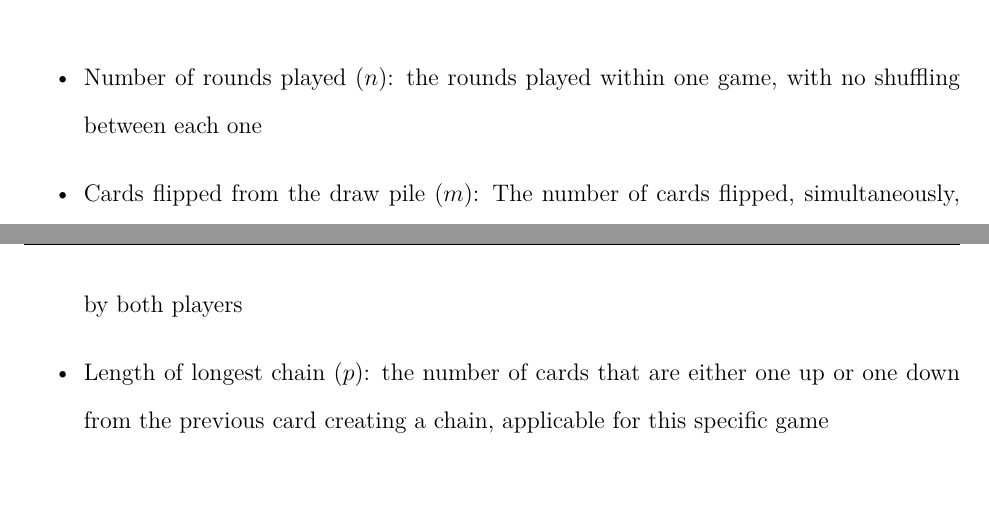
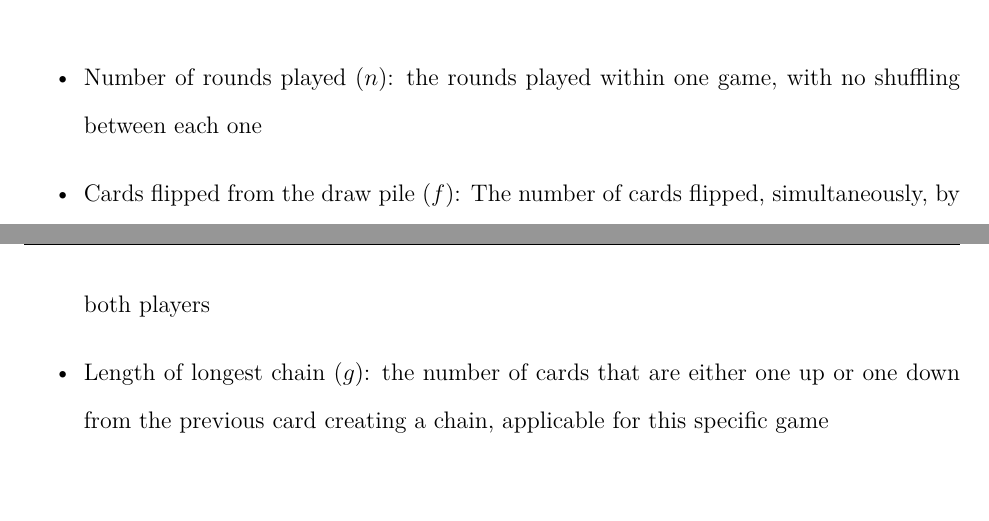
Before and after one commit to loladunton/lola_math_ia, a LaTeX document (ia_main.tex, which reads introduction.tex): two parts of pages 6 and 7 of 21, joined at a grey line, cut so that both start at the same text. Compiled offline with XeLaTeX.

Commit message:
Auto-commit: changes detected at 2026-11-23 21:48:46

```diff
--- a/introduction.tex
+++ b/introduction.tex
@@ -99,8 +99,8 @@ This investigation will use primary data to assess the orderedness of cards as t
 \subsection{Definitions}
 \begin{itemize}
 	\item  Number of rounds played ($n$): the rounds played within one game, with no shuffling between each one
-	\item  Cards flipped from the draw pile ($m$): The number of cards flipped, simultaneously, by both players
-	\item  Length of longest chain ($p$): the number of cards that are either one up or one down from the previous card creating a chain, applicable for this specific game
+	\item  Cards flipped from the draw pile ($f$): The number of cards flipped, simultaneously, by both players
+	\item  Length of longest chain ($g$): the number of cards that are either one up or one down from the previous card creating a chain, applicable for this specific game
 \end{itemize}
 
 
```
